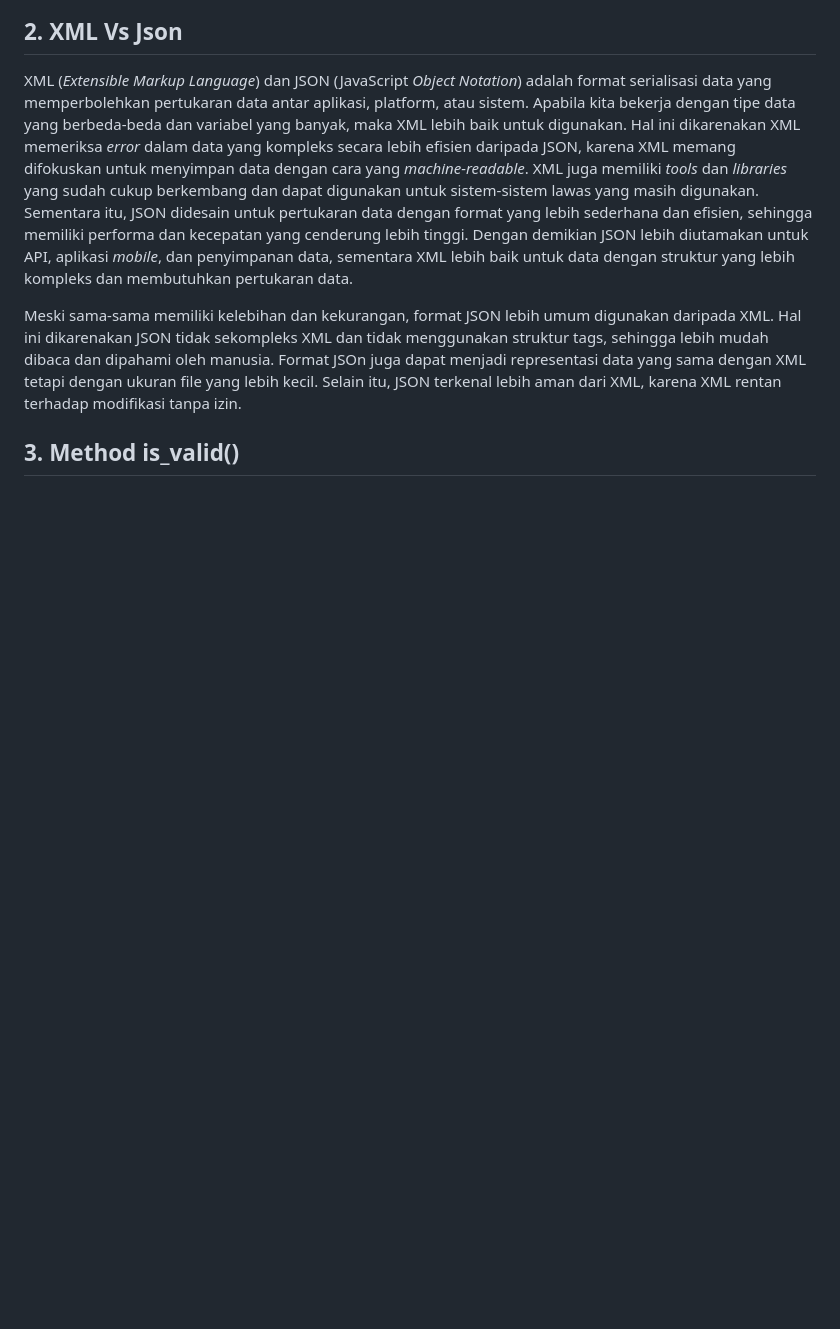
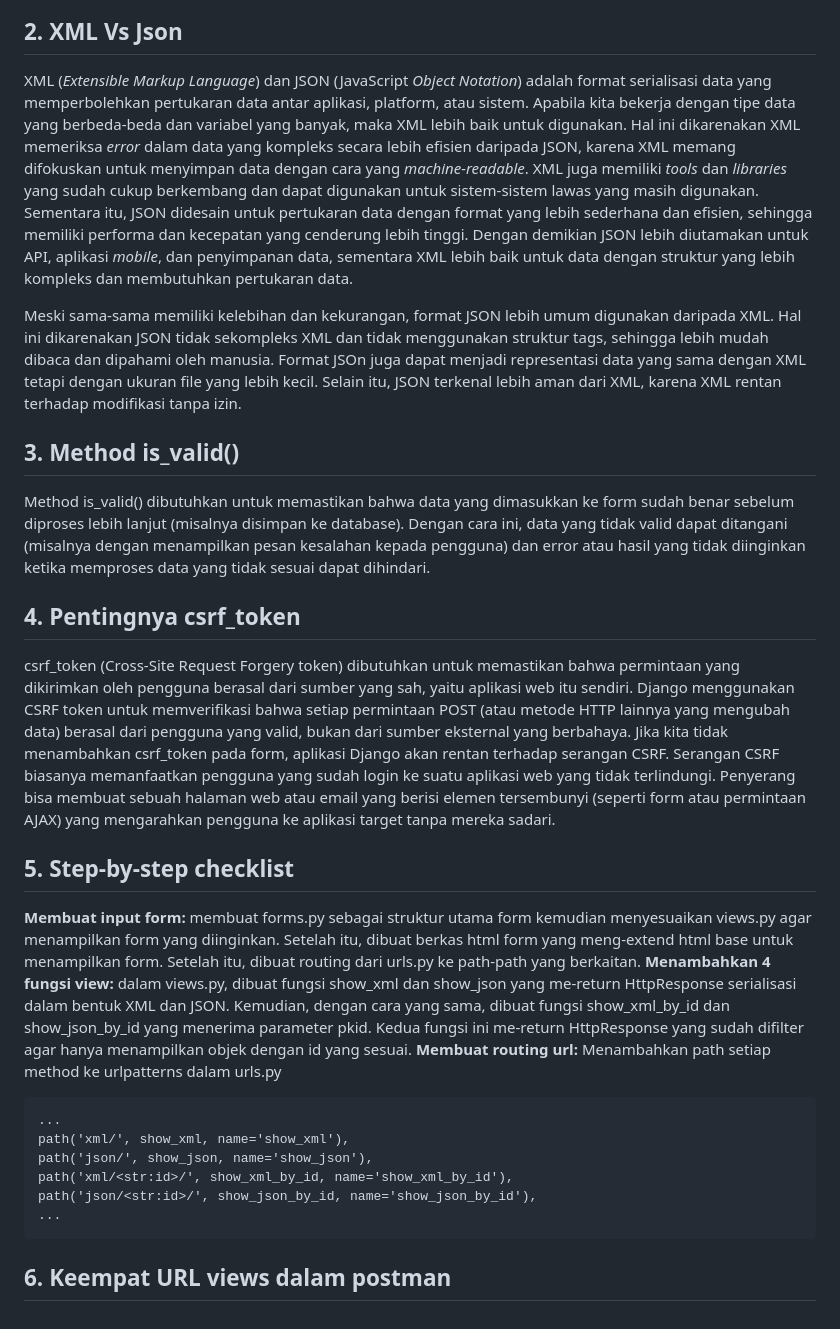
Before and after one commit to fakhrihabb/faw-apparel, a Markdown page: README.md, the part around the change. GitHub-like rendering; blank space fills up the shorter version.

````diff
--- a/README.md
+++ b/README.md
@@ -116,3 +116,22 @@ XML (_Extensible Markup Language_) dan JSON (JavaScript _Object Notation_) adala
 Meski sama-sama memiliki kelebihan dan kekurangan, format JSON lebih umum digunakan daripada XML. Hal ini dikarenakan JSON tidak sekompleks XML dan tidak menggunakan struktur tags, sehingga lebih mudah dibaca dan dipahami oleh manusia. Format JSOn juga dapat menjadi representasi data yang sama dengan XML tetapi dengan ukuran file yang lebih kecil. Selain itu, JSON terkenal lebih aman dari XML, karena XML rentan terhadap modifikasi tanpa izin.
 
 ## 3. Method is_valid()
+Method is_valid() dibutuhkan untuk memastikan bahwa data yang dimasukkan ke form sudah benar sebelum diproses lebih lanjut (misalnya disimpan ke database). Dengan cara ini, data yang tidak valid dapat ditangani (misalnya dengan menampilkan pesan kesalahan kepada pengguna) dan error atau hasil yang tidak diinginkan ketika memproses data yang tidak sesuai dapat dihindari.
+
+## 4. Pentingnya csrf_token
+csrf_token (Cross-Site Request Forgery token) dibutuhkan untuk memastikan bahwa permintaan yang dikirimkan oleh pengguna berasal dari sumber yang sah, yaitu aplikasi web itu sendiri. Django menggunakan CSRF token untuk memverifikasi bahwa setiap permintaan POST (atau metode HTTP lainnya yang mengubah data) berasal dari pengguna yang valid, bukan dari sumber eksternal yang berbahaya. Jika kita tidak menambahkan csrf_token pada form, aplikasi Django akan rentan terhadap serangan CSRF. Serangan CSRF biasanya memanfaatkan pengguna yang sudah login ke suatu aplikasi web yang tidak terlindungi. Penyerang bisa membuat sebuah halaman web atau email yang berisi elemen tersembunyi (seperti form atau permintaan AJAX) yang mengarahkan pengguna ke aplikasi target tanpa mereka sadari.
+
+## 5. Step-by-step checklist
+**Membuat input form:** membuat forms.py sebagai struktur utama form kemudian menyesuaikan views.py agar menampilkan form yang diinginkan. Setelah itu, dibuat berkas html form yang meng-extend html base untuk menampilkan form. Setelah itu, dibuat routing dari urls.py ke path-path yang berkaitan.
+**Menambahkan 4 fungsi view:** dalam views.py, dibuat fungsi show_xml dan show_json yang me-return HttpResponse serialisasi dalam bentuk XML dan JSON. Kemudian, dengan cara yang sama, dibuat fungsi show_xml_by_id dan show_json_by_id yang menerima parameter pkid. Kedua fungsi ini me-return HttpResponse yang sudah difilter agar hanya menampilkan objek dengan id yang sesuai.
+**Membuat routing url:** Menambahkan path setiap method ke urlpatterns dalam urls.py
+```
+...
+path('xml/', show_xml, name='show_xml'),
+path('json/', show_json, name='show_json'),
+path('xml/<str:id>/', show_xml_by_id, name='show_xml_by_id'),
+path('json/<str:id>/', show_json_by_id, name='show_json_by_id'),
+...
+```
+
+## 6. Keempat URL views dalam postman
````
